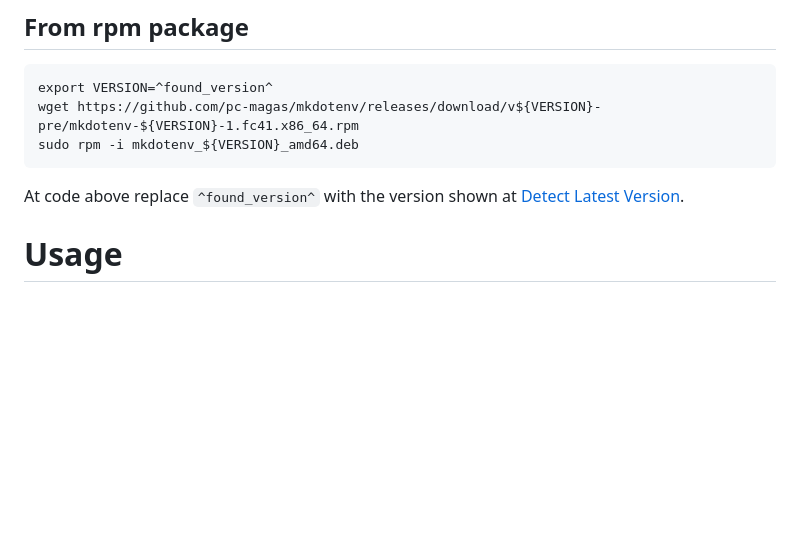
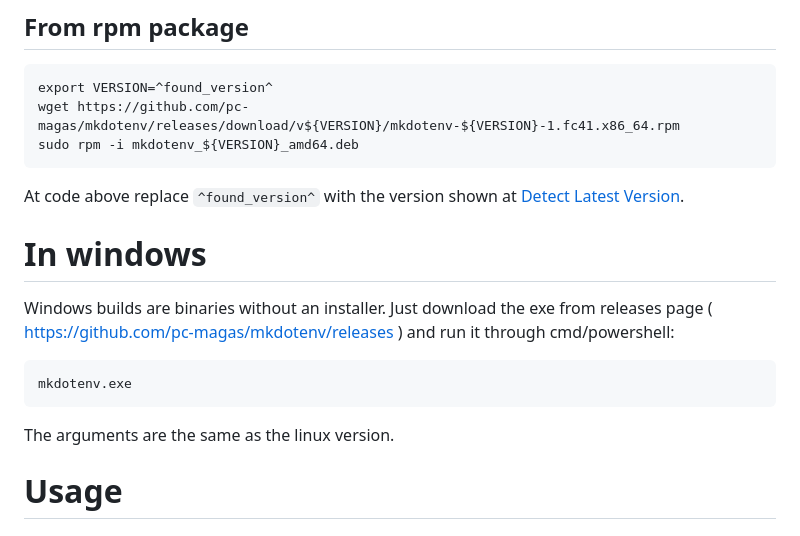
Before and after one commit to pc-magas/mkdotenv, a Markdown page: README.md, the part around the change. Drawn GitHub-style; blank space fills up the shorter version.

Commit message:
Document windows version.

````diff
--- a/README.md
+++ b/README.md
@@ -144,12 +144,21 @@ At code above replace `^found_version^` with the version shown at [Detect Latest
 
 ```
 export VERSION=^found_version^
-wget https://github.com/pc-magas/mkdotenv/releases/download/v${VERSION}-pre/mkdotenv-${VERSION}-1.fc41.x86_64.rpm
+wget https://github.com/pc-magas/mkdotenv/releases/download/v${VERSION}/mkdotenv-${VERSION}-1.fc41.x86_64.rpm
 sudo rpm -i mkdotenv_${VERSION}_amd64.deb
 ```
 
 At code above replace `^found_version^` with the version shown at [Detect Latest Version](#detect-latest-version).
 
+# In windows
+
+Windows builds are binaries without an installer. Just download the exe from releases page ( https://github.com/pc-magas/mkdotenv/releases ) and run it through cmd/powershell:
+
+```
+mkdotenv.exe
+```
+
+The arguments are the same as the linux version.
 
 # Usage
 
````
